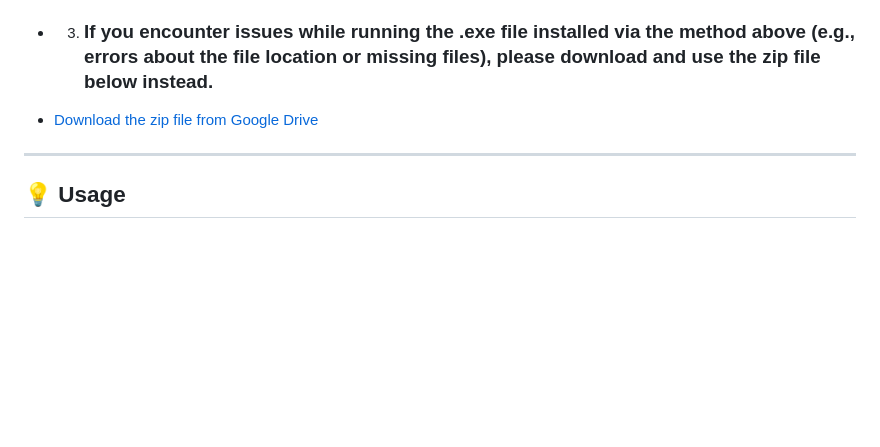
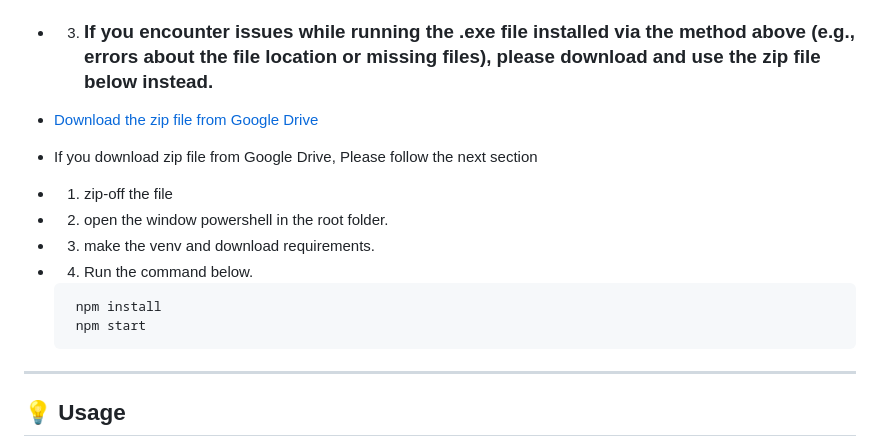
Before and after one commit to laurenlee28/MedLY, a Markdown page: README.md, the part around the change. Rendered like a GitHub page; blank space fills up the shorter version.

````diff
--- a/README.md
+++ b/README.md
@@ -90,6 +90,20 @@ Because some of these large model files exceed GitHub's 50MB size limit, the com
 
 - [Download the zip file from Google Drive](https://drive.google.com/file/d/1G8y32gs-pbjsC4RYQTy8VQq-kDo7OIQ1/view?usp=sharing)
 
+- If you download zip file from Google Drive, Please follow the next section
+
+- 1. zip-off the file
+
+- 2. open the window powershell in the root folder.
+
+- 3. make the venv and download requirements.
+
+- 4. Run the command below.
+    ```text
+     npm install
+     npm start
+     ```
+
 ---
 ## 💡 Usage
 Follow these steps to use Medly for real-time medical conversation analysis:
````
